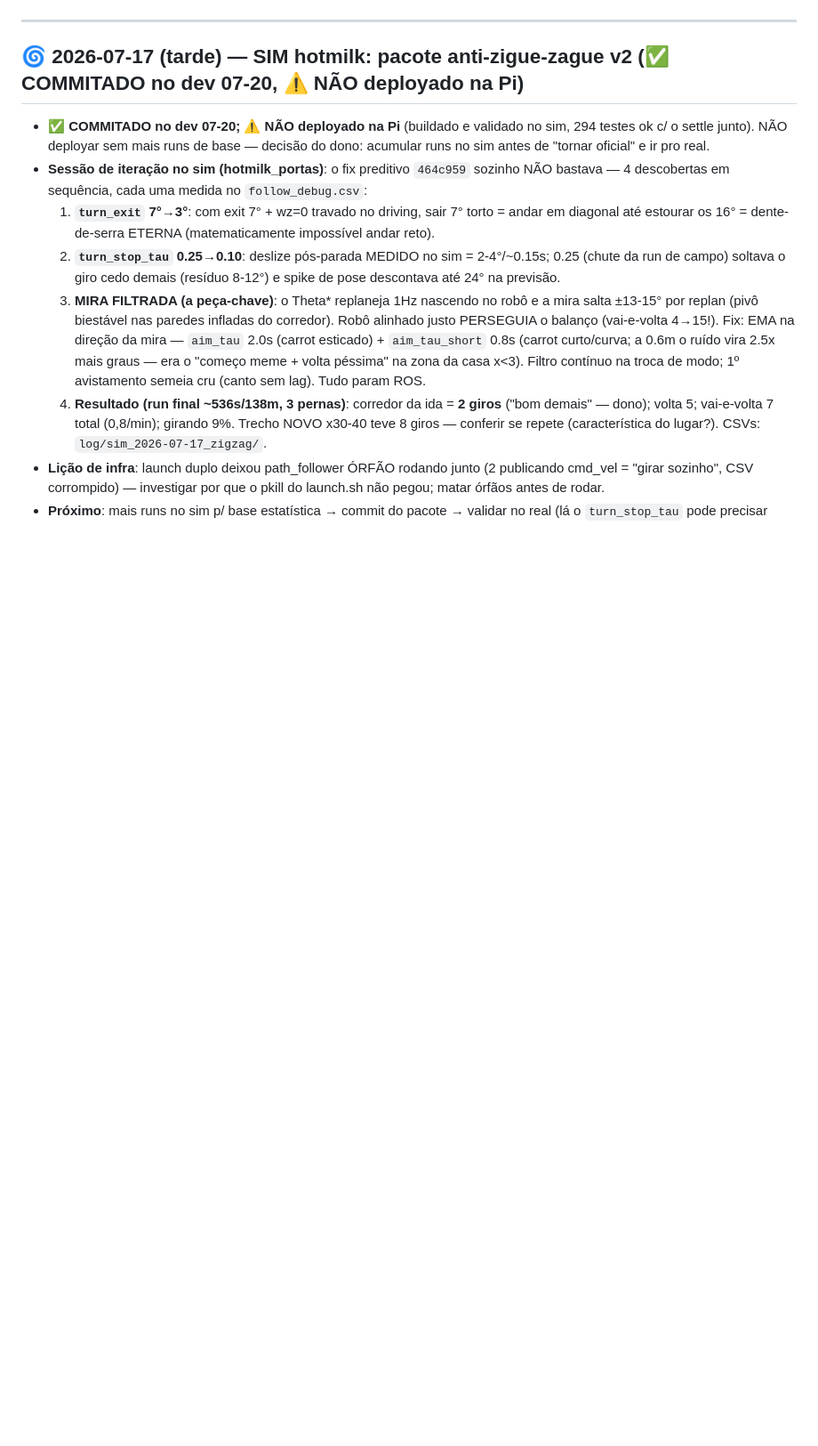
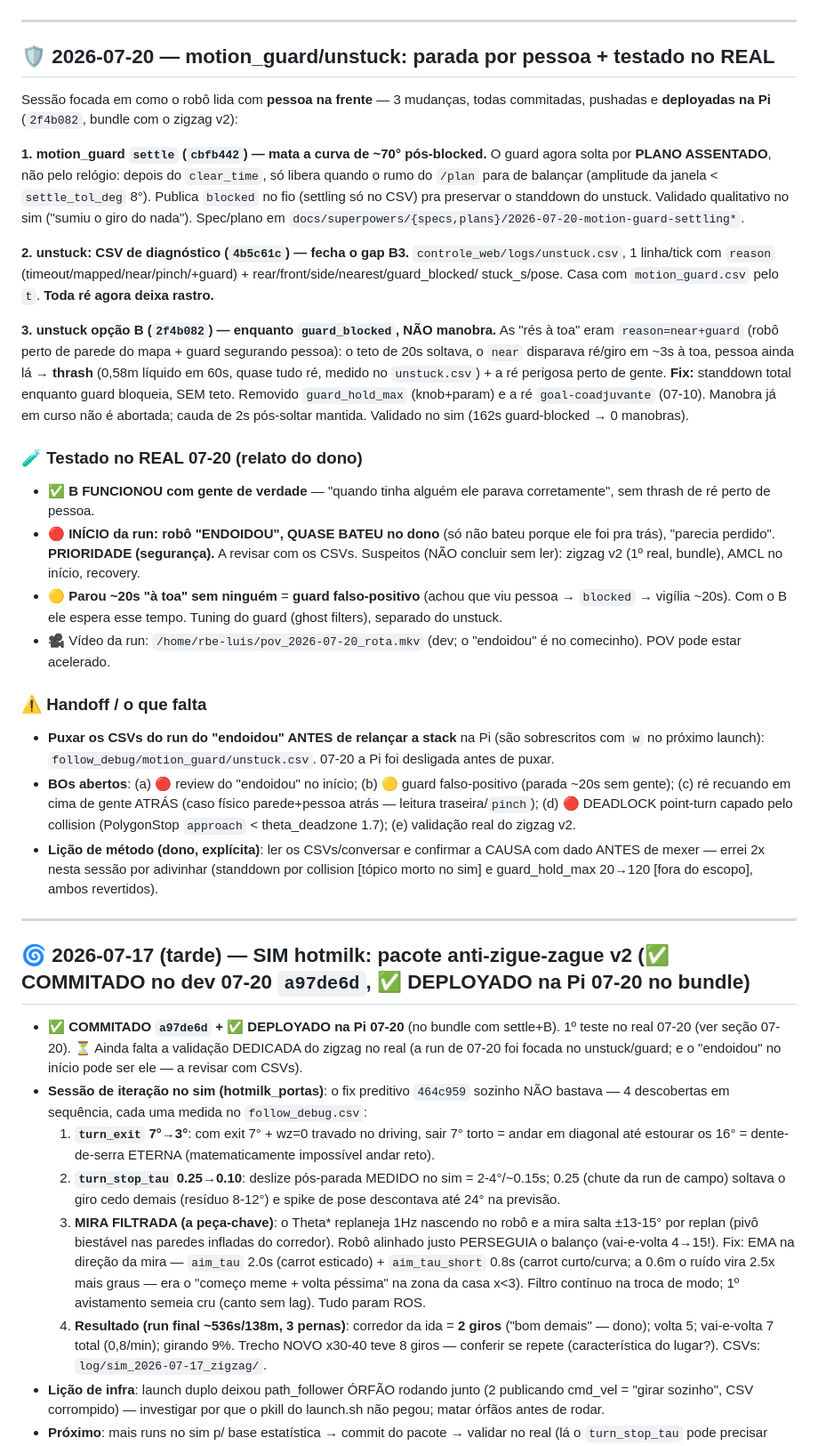
Before and after one commit to LGSantarosa/Controle_robo_web, a Markdown page: ESTADO_PROJETO.md, the part around one of its changes. Shown at 89% size. Rendered like a GitHub page; blank space fills up the shorter version.

Commit message:
docs(estado): 07-20 — settle + unstuck B deployados no real; feedback do run (endoidou no inicio, falso-positivo 20s) + BOs abertos e handoff

```diff
--- a/ESTADO_PROJETO.md
+++ b/ESTADO_PROJETO.md
@@ -5,11 +5,67 @@
 
 ---
 
-## 🌀 2026-07-17 (tarde) — SIM hotmilk: pacote anti-zigue-zague v2 (✅ COMMITADO no dev 07-20, ⚠️ NÃO deployado na Pi)
+## 🛡️ 2026-07-20 — motion_guard/unstuck: parada por pessoa + testado no REAL
 
-- **✅ COMMITADO no dev 07-20; ⚠️ NÃO deployado na Pi** (buildado e validado no
-  sim, 294 testes ok c/ o settle junto). NÃO deployar sem mais runs de base —
-  decisão do dono: acumular runs no sim antes de "tornar oficial" e ir pro real.
+Sessão focada em como o robô lida com **pessoa na frente** — 3 mudanças, todas
+commitadas, pushadas e **deployadas na Pi** (`2f4b082`, bundle com o zigzag v2):
+
+**1. motion_guard `settle` (`cbfb442`) — mata a curva de ~70° pós-blocked.**
+O guard agora solta por **PLANO ASSENTADO**, não pelo relógio: depois do
+`clear_time`, só libera quando o rumo do `/plan` para de balançar (amplitude da
+janela < `settle_tol_deg` 8°). Publica `blocked` no fio (settling só no CSV) pra
+preservar o standdown do unstuck. Validado qualitativo no sim ("sumiu o giro do
+nada"). Spec/plano em `docs/superpowers/{specs,plans}/2026-07-20-motion-guard-settling*`.
+
+**2. unstuck: CSV de diagnóstico (`4b5c61c`) — fecha o gap B3.**
+`controle_web/logs/unstuck.csv`, 1 linha/tick com `reason`
+(timeout/mapped/near/pinch/+guard) + rear/front/side/nearest/guard_blocked/
+stuck_s/pose. Casa com `motion_guard.csv` pelo `t`. **Toda ré agora deixa rastro.**
+
+**3. unstuck opção B (`2f4b082`) — enquanto `guard_blocked`, NÃO manobra.**
+As "rés à toa" eram `reason=near+guard` (robô perto de parede do mapa + guard
+segurando pessoa): o teto de 20s soltava, o `near` disparava ré/giro em ~3s à
+toa, pessoa ainda lá → **thrash** (0,58m líquido em 60s, quase tudo ré, medido no
+`unstuck.csv`) + a ré perigosa perto de gente. **Fix:** standdown total enquanto
+guard bloqueia, SEM teto. Removido `guard_hold_max` (knob+param) e a ré
+`goal-coadjuvante` (07-10). Manobra já em curso não é abortada; cauda de 2s
+pós-soltar mantida. Validado no sim (162s guard-blocked → 0 manobras).
+
+### 🧪 Testado no REAL 07-20 (relato do dono)
+- ✅ **B FUNCIONOU com gente de verdade** — "quando tinha alguém ele parava
+  corretamente", sem thrash de ré perto de pessoa.
+- 🔴 **INÍCIO da run: robô "ENDOIDOU", QUASE BATEU no dono** (só não bateu porque
+  ele foi pra trás), "parecia perdido". **PRIORIDADE (segurança).** A revisar com
+  os CSVs. Suspeitos (NÃO concluir sem ler): zigzag v2 (1º real, bundle), AMCL no
+  início, recovery.
+- 🟡 **Parou ~20s "à toa" sem ninguém** = **guard falso-positivo** (achou que viu
+  pessoa → `blocked` → vigília ~20s). Com o B ele espera esse tempo. Tuning do
+  guard (ghost filters), separado do unstuck.
+- 🎥 Vídeo da run: `/home/rbe-luis/pov_2026-07-20_rota.mkv` (dev; o "endoidou" é
+  no comecinho). POV pode estar acelerado.
+
+### ⚠️ Handoff / o que falta
+- **Puxar os CSVs do run do "endoidou" ANTES de relançar a stack** na Pi (são
+  sobrescritos com `w` no próximo launch): `follow_debug/motion_guard/unstuck.csv`.
+  07-20 a Pi foi desligada antes de puxar.
+- **BOs abertos**: (a) 🔴 review do "endoidou" no início; (b) 🟡 guard
+  falso-positivo (parada ~20s sem gente); (c) ré recuando em cima de gente ATRÁS
+  (caso físico parede+pessoa atrás — leitura traseira/`pinch`); (d) 🔴 DEADLOCK
+  point-turn capado pelo collision (PolygonStop `approach` < theta_deadzone 1.7);
+  (e) validação real do zigzag v2.
+- **Lição de método (dono, explícita)**: ler os CSVs/conversar e confirmar a
+  CAUSA com dado ANTES de mexer — errei 2x nesta sessão por adivinhar (standdown
+  por collision [tópico morto no sim] e guard_hold_max 20→120 [fora do escopo],
+  ambos revertidos).
+
+---
+
+## 🌀 2026-07-17 (tarde) — SIM hotmilk: pacote anti-zigue-zague v2 (✅ COMMITADO no dev 07-20 `a97de6d`, ✅ DEPLOYADO na Pi 07-20 no bundle)
+
+- **✅ COMMITADO `a97de6d` + ✅ DEPLOYADO na Pi 07-20** (no bundle com settle+B).
+  1º teste no real 07-20 (ver seção 07-20). ⏳ Ainda falta a validação DEDICADA
+  do zigzag no real (a run de 07-20 foi focada no unstuck/guard; e o "endoidou"
+  no início pode ser ele — a revisar com CSVs).
 - **Sessão de iteração no sim (hotmilk_portas)**: o fix preditivo `464c959`
   sozinho NÃO bastava — 4 descobertas em sequência, cada uma medida no
   `follow_debug.csv`:
```
Also changed, not shown: other parts of ESTADO_PROJETO.md (+1 -1 lines).
